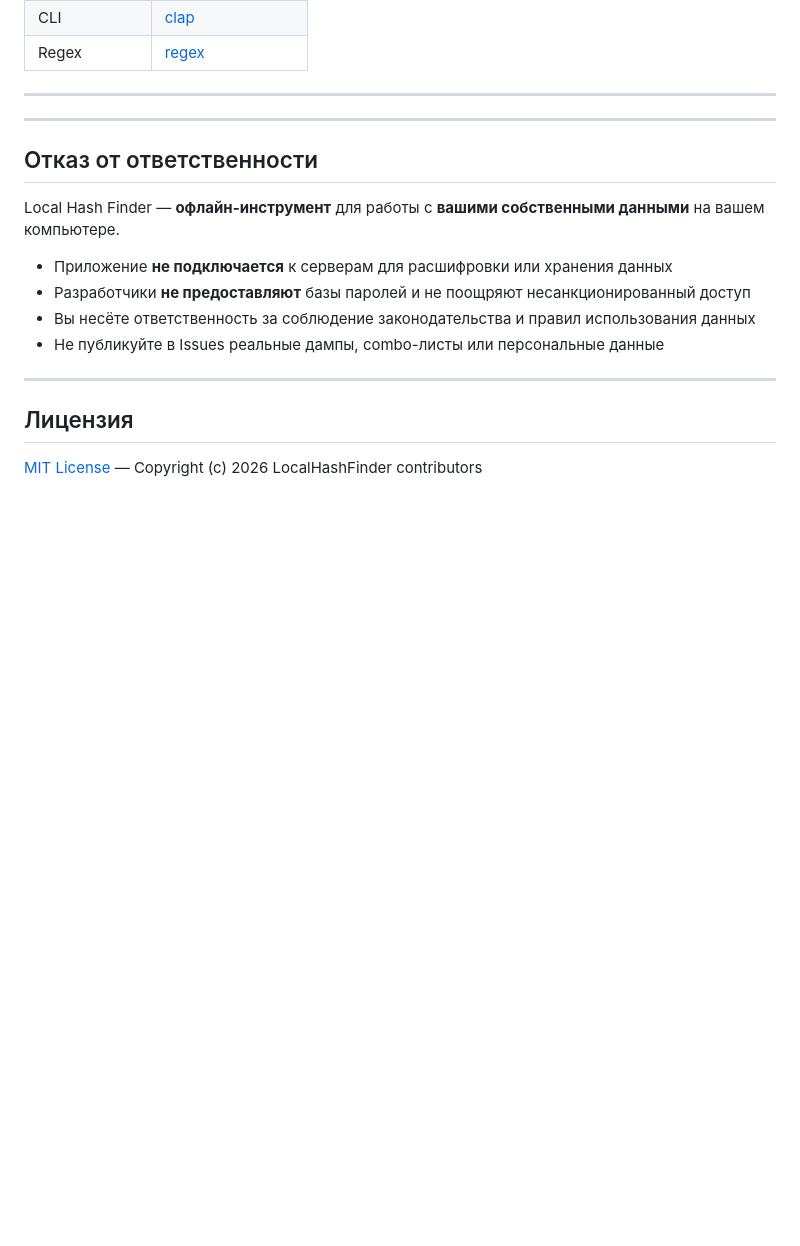
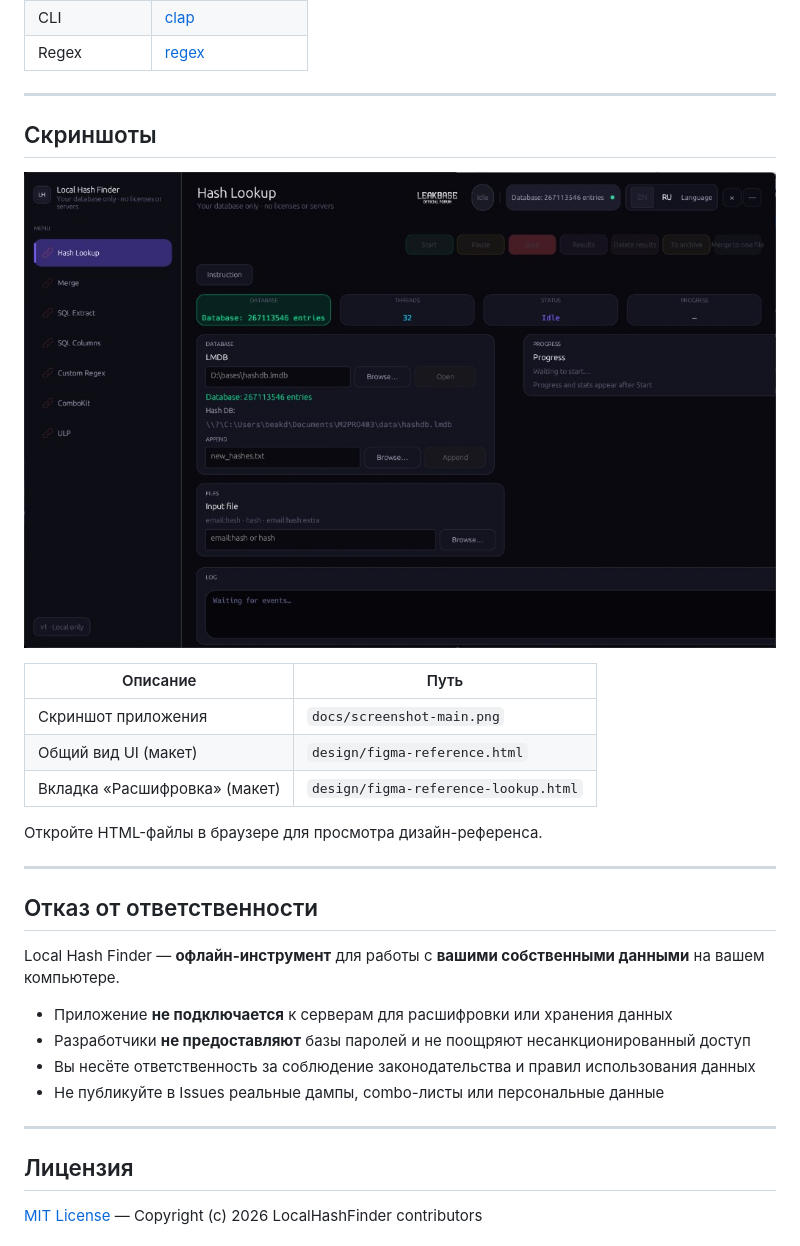
Before and after one commit to beakdaz/LocalHashFinder, a Markdown page: README.md, the part around the change printed below. Drawn GitHub-style; pictures changed too: docs/screenshot-main.png (added); blank space fills up the shorter version.

Commit message:
Add app screenshot to README.
Embed Hash Lookup screenshot in docs and restore Screenshots sections in RU and EN.

```diff
--- a/README.md
+++ b/README.md
@@ -338,7 +338,17 @@ LocalHashFinder/
 
 ---
 
+## Скриншоты
 
+![Local Hash Finder — вкладка «Расшифровка»](docs/screenshot-main.png)
+
+| Описание | Путь |
+|----------|------|
+| Скриншот приложения | `docs/screenshot-main.png` |
+| Общий вид UI (макет) | `design/figma-reference.html` |
+| Вкладка «Расшифровка» (макет) | `design/figma-reference-lookup.html` |
+
+Откройте HTML-файлы в браузере для просмотра дизайн-референса.
 
 ---
 
```
Also changed, not shown: other parts of README.md (+5 -1 lines).
